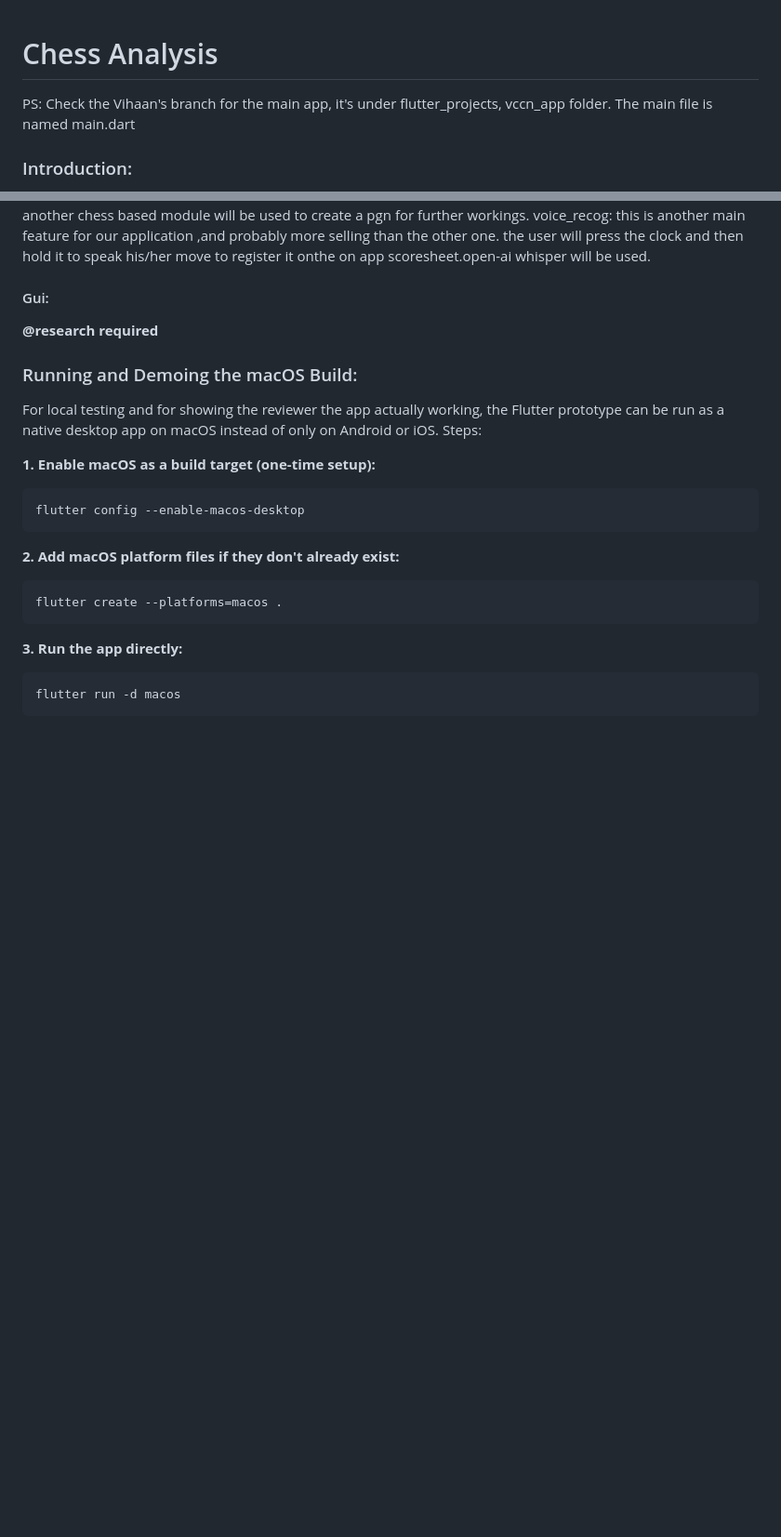
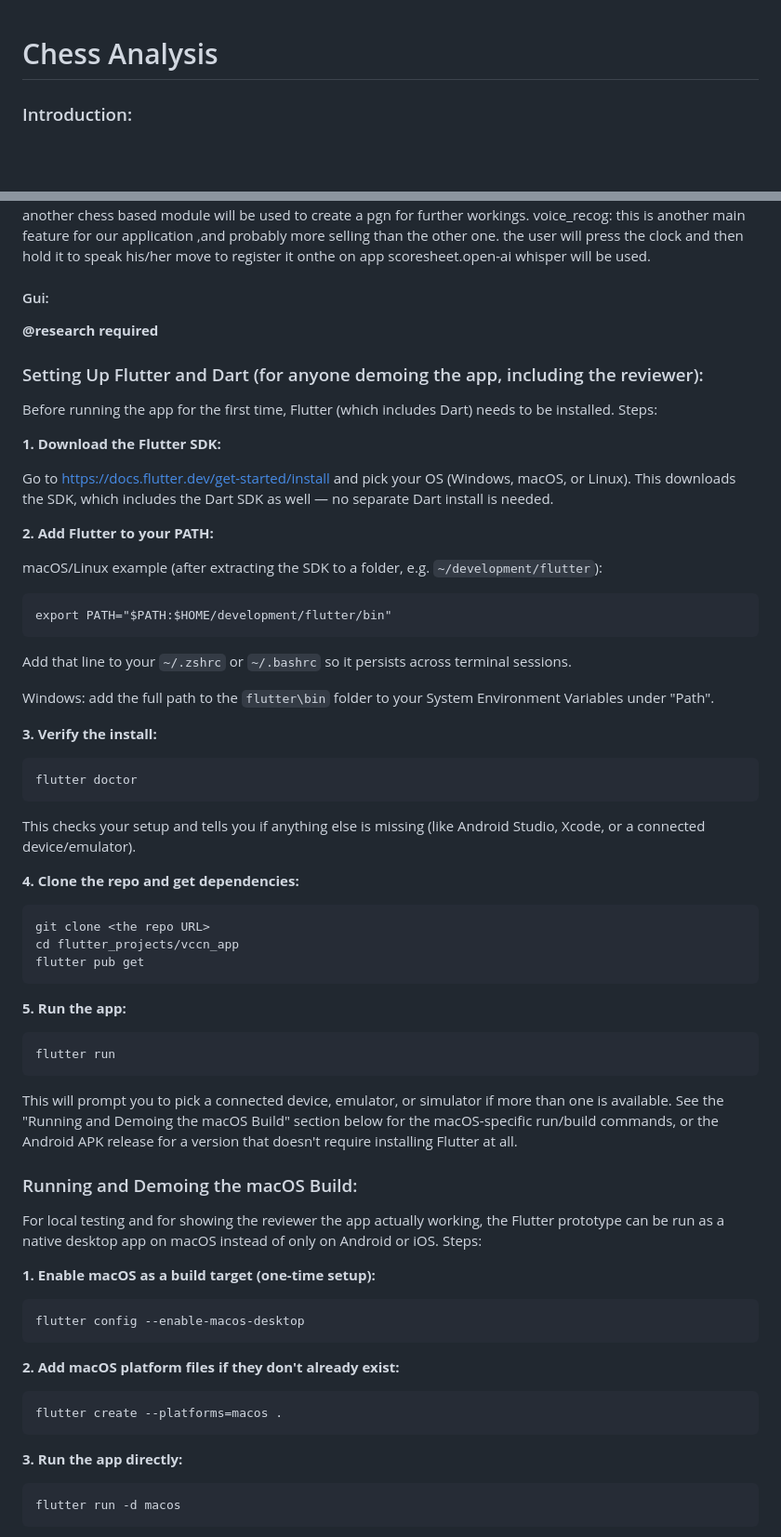
Before and after one commit to AB-TheCoder/Voice_move, a Markdown page: README.md, 2 parts joined by grey strips. Shown at 93% size. Rendered like a GitHub page; blank space fills up the shorter version.

Commit message:
Update README with setup instructions and remove branch reference
Removed outdated reference to Vihaan's branch and added detailed setup instructions for Flutter and Dart.

````diff
--- a/README.md
+++ b/README.md
@@ -1,6 +1,5 @@
 # Chess Analysis
 
-PS: Check the Vihaan's branch for the main app, it's under flutter_projects, vccn_app folder. The main file is named main.dart
 
 ### Introduction:
 
@@ -62,6 +61,43 @@ voice_recog:
 #### Gui:
 **@research required**
 
+
+### Setting Up Flutter and Dart (for anyone demoing the app, including the reviewer):
+
+Before running the app for the first time, Flutter (which includes Dart) needs to be installed. Steps:
+
+**1. Download the Flutter SDK:**
+
+Go to https://docs.flutter.dev/get-started/install and pick your OS (Windows, macOS, or Linux). This downloads the SDK, which includes the Dart SDK as well — no separate Dart install is needed.
+
+**2. Add Flutter to your PATH:**
+
+macOS/Linux example (after extracting the SDK to a folder, e.g. `~/development/flutter`):
+```
+export PATH="$PATH:$HOME/development/flutter/bin"
+```
+Add that line to your `~/.zshrc` or `~/.bashrc` so it persists across terminal sessions.
+
+Windows: add the full path to the `flutter\bin` folder to your System Environment Variables under "Path".
+
+**3. Verify the install:**
+```
+flutter doctor
+```
+This checks your setup and tells you if anything else is missing (like Android Studio, Xcode, or a connected device/emulator).
+
+**4. Clone the repo and get dependencies:**
+```
+git clone <the repo URL>
+cd flutter_projects/vccn_app
+flutter pub get
+```
+
+**5. Run the app:**
+```
+flutter run
+```
+This will prompt you to pick a connected device, emulator, or simulator if more than one is available. See the "Running and Demoing the macOS Build" section below for the macOS-specific run/build commands, or the Android APK release for a version that doesn't require installing Flutter at all.
 
 ### Running and Demoing the macOS Build:
 
````
